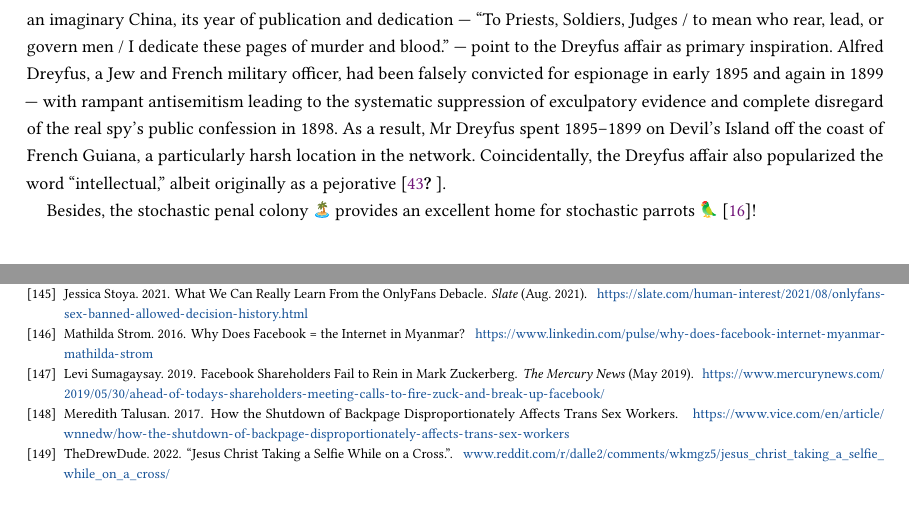
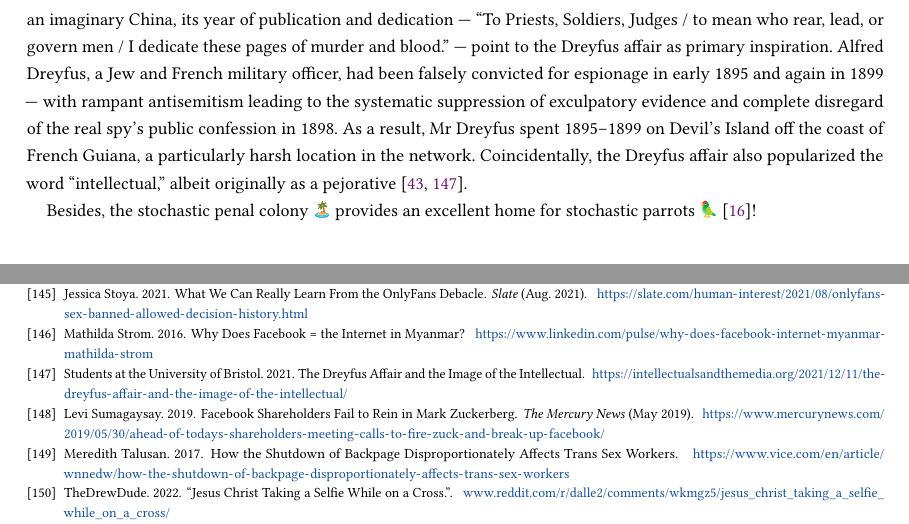
Before and after one commit to apparebit/penal-colony, a LaTeX paper (source/main.tex, which reads source/sections/context.tex): two parts of pages 5 and 21 of 38, joined at a grey line, cut so that both start at the same text. Compiled offline with pdfLaTeX.

Commit message:
Fix citation

```diff
--- a/source/sections/context.tex
+++ b/source/sections/context.tex
@@ -124,7 +124,7 @@ complete disregard of the real spy's public confession in 1898. As a result, Mr
 Dreyfus spent 1895--1899 on Devil's Island off the coast of French Guiana, a
 particularly harsh location in the network. Coincidentally, the Dreyfus affair
 also popularized the word ``intellectual,'' albeit originally as a
-pejorative~\cite{Drake2005,IntellectualsAndTheMediaInFrance2021}.
+pejorative~\cite{Drake2005,StudentsAtTheUniversityOfBristol2021}.
 
 Besides, the stochastic penal colony~\emoji{desertisland} provides an excellent
 home for stochastic parrots~\emoji{parrot}~\cite{BenderGebruea2021}!
```
